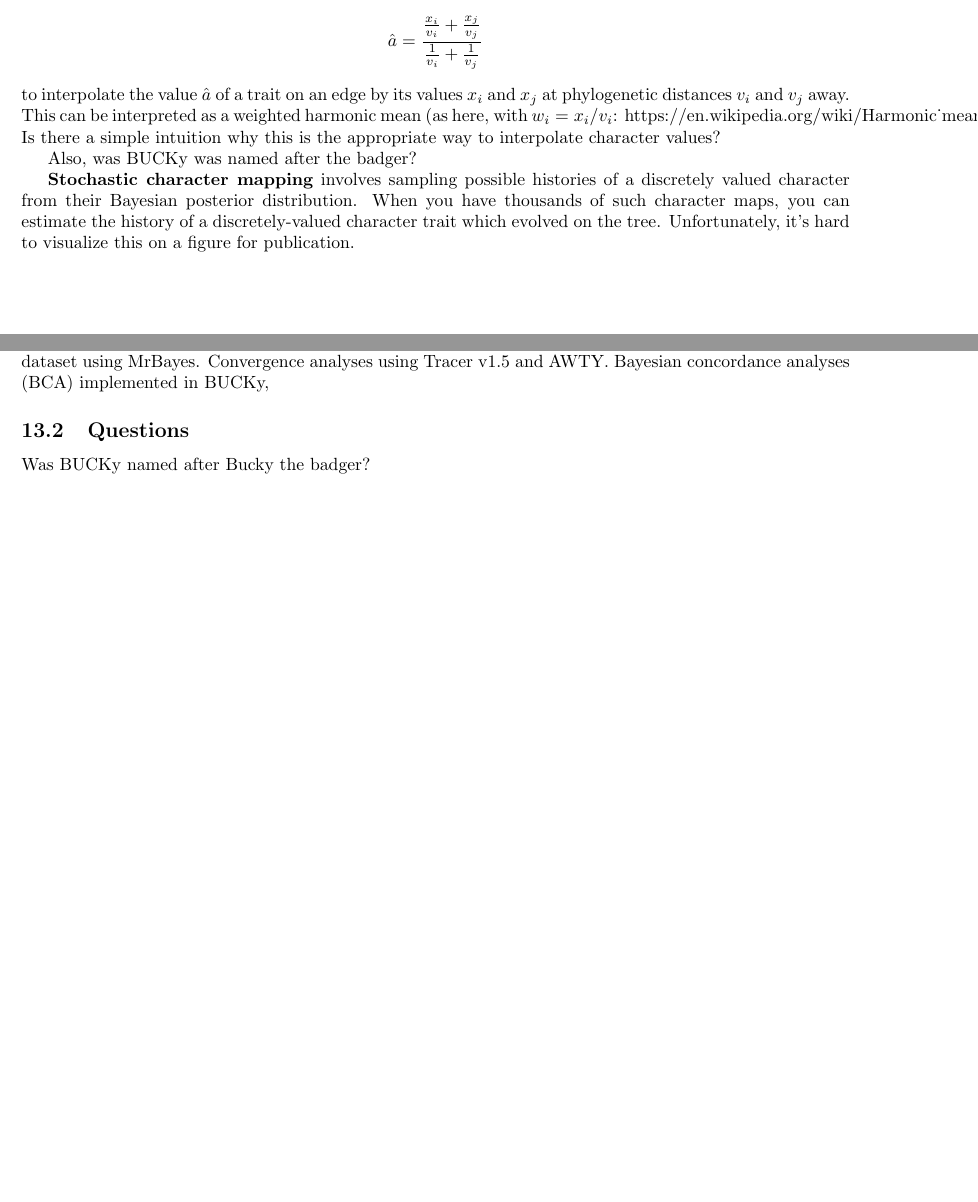
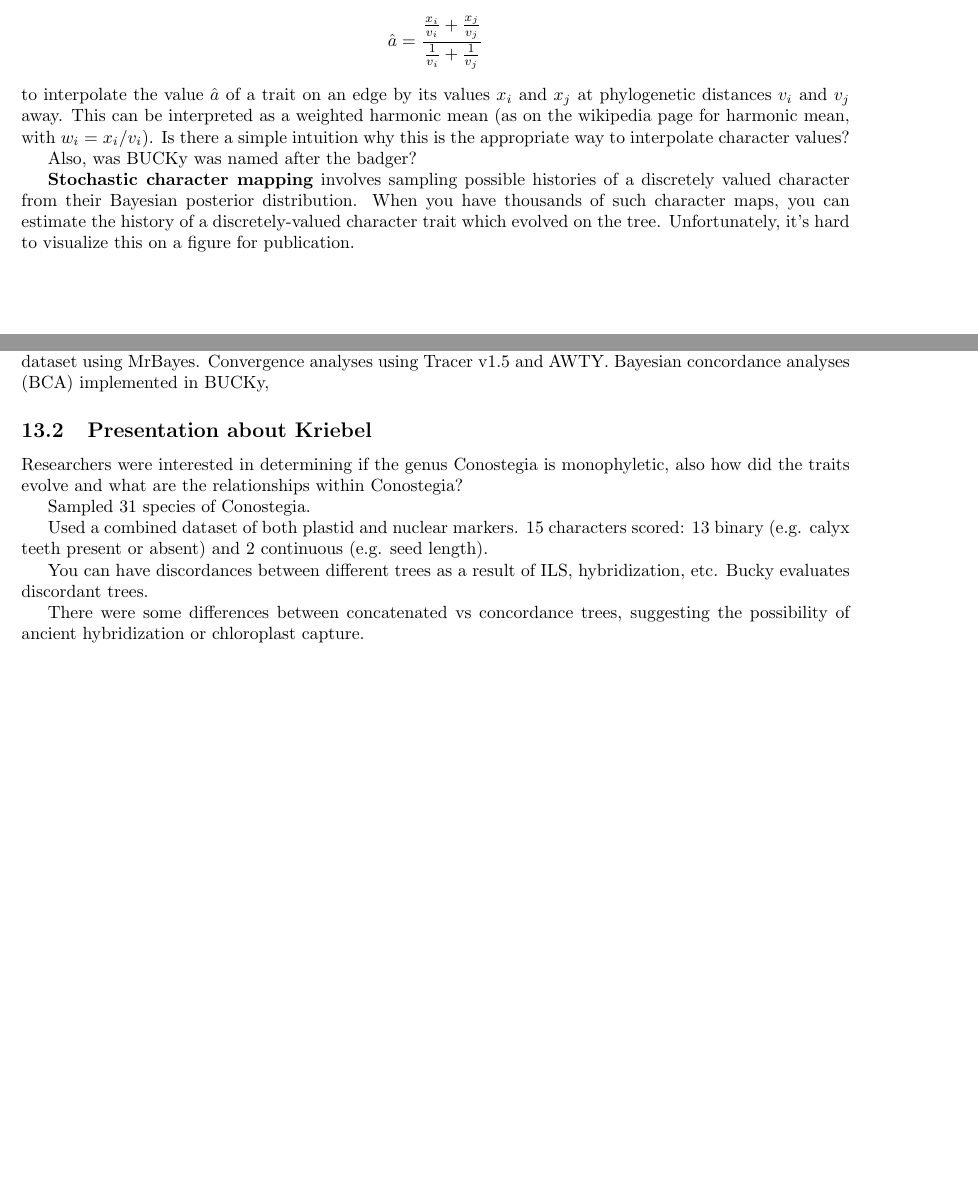
Before and after one commit to max-hill/bot940, a LaTeX document (notes.tex): two parts of pages 11 and 12 of 12, joined at a grey line, cut so that both start at the same text. Compiled offline with pdfLaTeX.

Commit message:
added class notes

```diff
--- a/notes.tex
+++ b/notes.tex
@@ -768,7 +768,7 @@ An interesting equation from Felsenstein is used in both papers
   {\frac{1}{v_{i}}+\frac{1}{v_{j}}}
 \end{equation*}
 to interpolate the value $\hat{a}$ of a trait on an edge by its values $x_{i}$
-and $x_{j}$ at phylogenetic distances $v_{i}$ and $v_{j}$ away. This can be interpreted as a weighted harmonic mean (as here, with $w_{i}=x_{i}/v_{i}$: https://en.wikipedia.org/wiki/Harmonic_mean#Weighted_harmonic_mean). Is there a simple intuition why this is the appropriate way to interpolate character values?
+and $x_{j}$ at phylogenetic distances $v_{i}$ and $v_{j}$ away. This can be interpreted as a weighted harmonic mean (as on the wikipedia page for harmonic mean, with $w_{i}=x_{i}/v_{i}$). Is there a simple intuition why this is the appropriate way to interpolate character values?
 
 Also, was BUCKy was named after the badger?
 
@@ -798,11 +798,16 @@ MAFFT to make alignmnets. ML analyseses done using RAxML. Bayesian analyses done
 on partitioned dataset using MrBayes. Convergence analyses using Tracer v1.5 and
 AWTY. Bayesian concordance analyses (BCA) implemented in BUCKy,
 
+\subsection{Presentation about Kriebel}
 
+Researchers were interested in determining if the genus Conostegia is monophyletic, also how did the traits evolve and what are the relationships within Conostegia?
 
+Sampled 31 species of Conostegia.
 
-\subsection{Questions}
+Used a combined dataset of both plastid and nuclear markers. 15 characters scored: 13 binary (e.g. calyx teeth present or absent) and 2 continuous (e.g. seed length).
 
-Was BUCKy named after Bucky the badger?
+You can have discordances between different trees as a result of ILS, hybridization, etc. Bucky evaluates discordant trees.
+
+There were some differences between concatenated vs concordance trees, suggesting the possibility of ancient hybridization or chloroplast capture.
 
 \end{document}
```
Also changed, not shown: notes.pdf.
